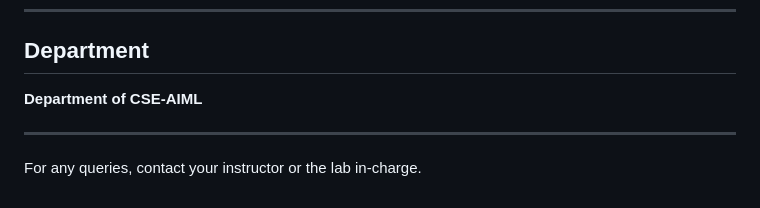
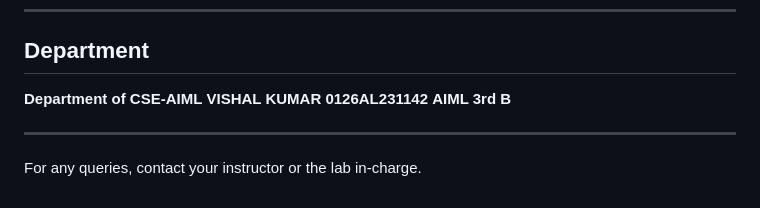
Before and after one commit to Vishal4742/Data-Structure-Lab-Manual, a Markdown page: README.md, the part around the change. Rendered like a GitHub page.

```diff
--- a/README.md
+++ b/README.md
@@ -51,6 +51,9 @@ This document outlines the experiments conducted in the AL-303 Data Structure La
 
 ## Department
 **Department of CSE-AIML**
+**VISHAL KUMAR**
+**0126AL231142**
+**AIML 3rd B**
 
 ---
 
```
